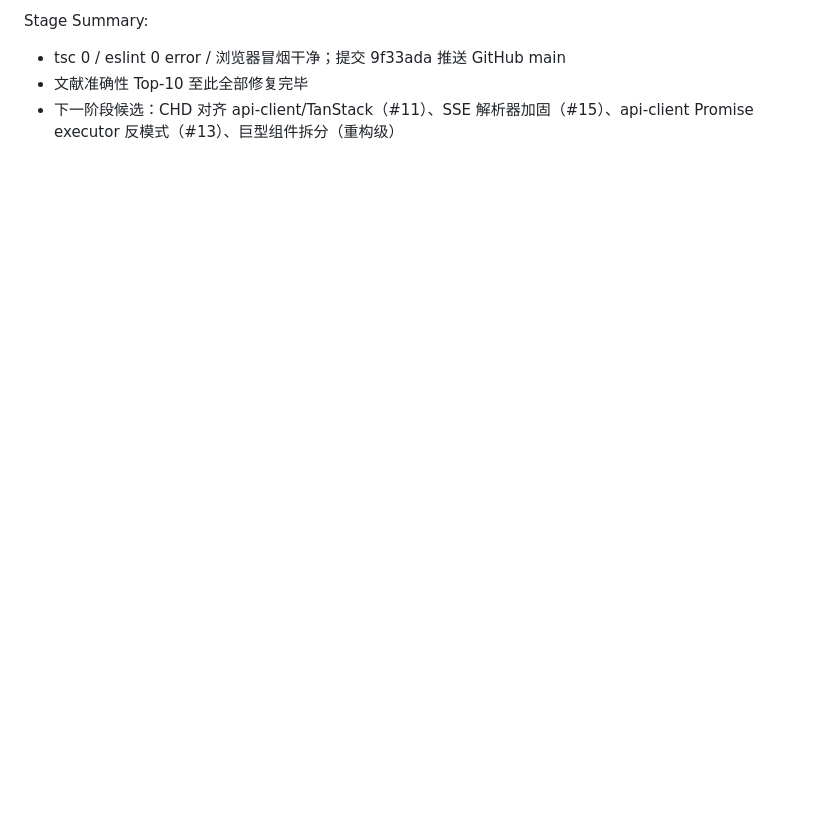
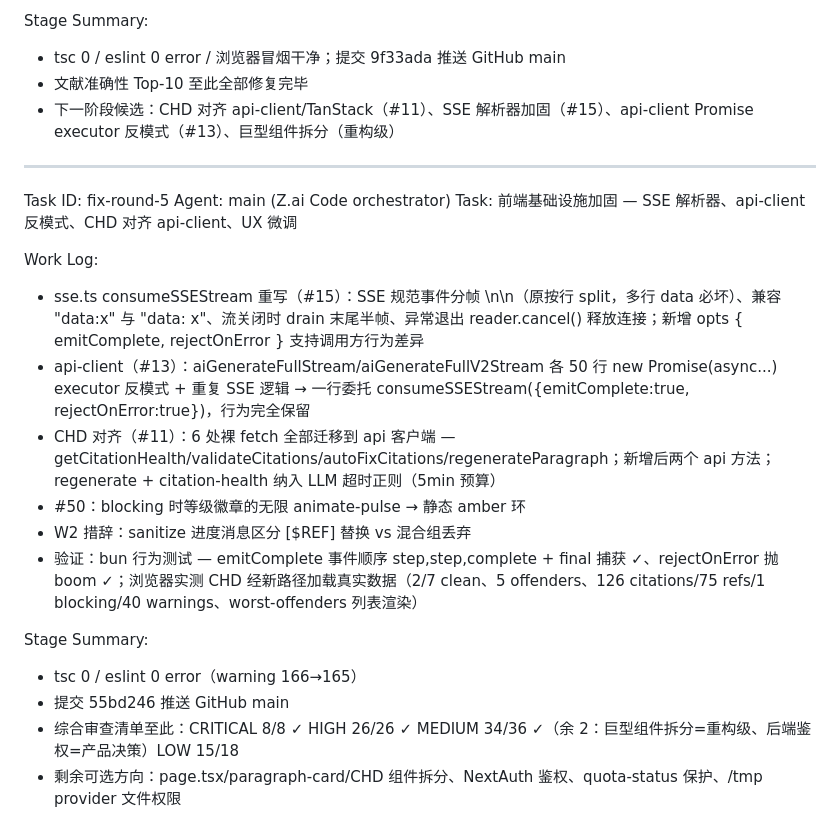
Before and after one commit to Jing0715-fer/SciWrite, a Markdown page: worklog.md, the part around the change. Rendered like a GitHub page; blank space fills up the shorter version.

Commit message:
docs: append round-5 worklog

```diff
--- a/worklog.md
+++ b/worklog.md
@@ -1317,3 +1317,22 @@ Stage Summary:
 - tsc 0 / eslint 0 error / 浏览器冒烟干净；提交 9f33ada 推送 GitHub main
 - 文献准确性 Top-10 至此全部修复完毕
 - 下一阶段候选：CHD 对齐 api-client/TanStack（#11）、SSE 解析器加固（#15）、api-client Promise executor 反模式（#13）、巨型组件拆分（重构级）
+
+---
+Task ID: fix-round-5
+Agent: main (Z.ai Code orchestrator)
+Task: 前端基础设施加固 — SSE 解析器、api-client 反模式、CHD 对齐 api-client、UX 微调
+
+Work Log:
+- sse.ts consumeSSEStream 重写（#15）：SSE 规范事件分帧 \n\n（原按行 split，多行 data 必坏）、兼容 "data:x" 与 "data: x"、流关闭时 drain 末尾半帧、异常退出 reader.cancel() 释放连接；新增 opts { emitComplete, rejectOnError } 支持调用方行为差异
+- api-client（#13）：aiGenerateFullStream/aiGenerateFullV2Stream 各 50 行 new Promise(async...) executor 反模式 + 重复 SSE 逻辑 → 一行委托 consumeSSEStream({emitComplete:true, rejectOnError:true})，行为完全保留
+- CHD 对齐（#11）：6 处裸 fetch 全部迁移到 api 客户端 — getCitationHealth/validateCitations/autoFixCitations/regenerateParagraph；新增后两个 api 方法；regenerate + citation-health 纳入 LLM 超时正则（5min 预算）
+- #50：blocking 时等级徽章的无限 animate-pulse → 静态 amber 环
+- W2 措辞：sanitize 进度消息区分 [$REF] 替换 vs 混合组丢弃
+- 验证：bun 行为测试 — emitComplete 事件顺序 step,step,complete + final 捕获 ✓、rejectOnError 抛 boom ✓；浏览器实测 CHD 经新路径加载真实数据（2/7 clean、5 offenders、126 citations/75 refs/1 blocking/40 warnings、worst-offenders 列表渲染）
+
+Stage Summary:
+- tsc 0 / eslint 0 error（warning 166→165）
+- 提交 55bd246 推送 GitHub main
+- 综合审查清单至此：CRITICAL 8/8 ✓ HIGH 26/26 ✓ MEDIUM 34/36 ✓（余 2：巨型组件拆分=重构级、后端鉴权=产品决策）LOW 15/18
+- 剩余可选方向：page.tsx/paragraph-card/CHD 组件拆分、NextAuth 鉴权、quota-status 保护、/tmp provider 文件权限
```
